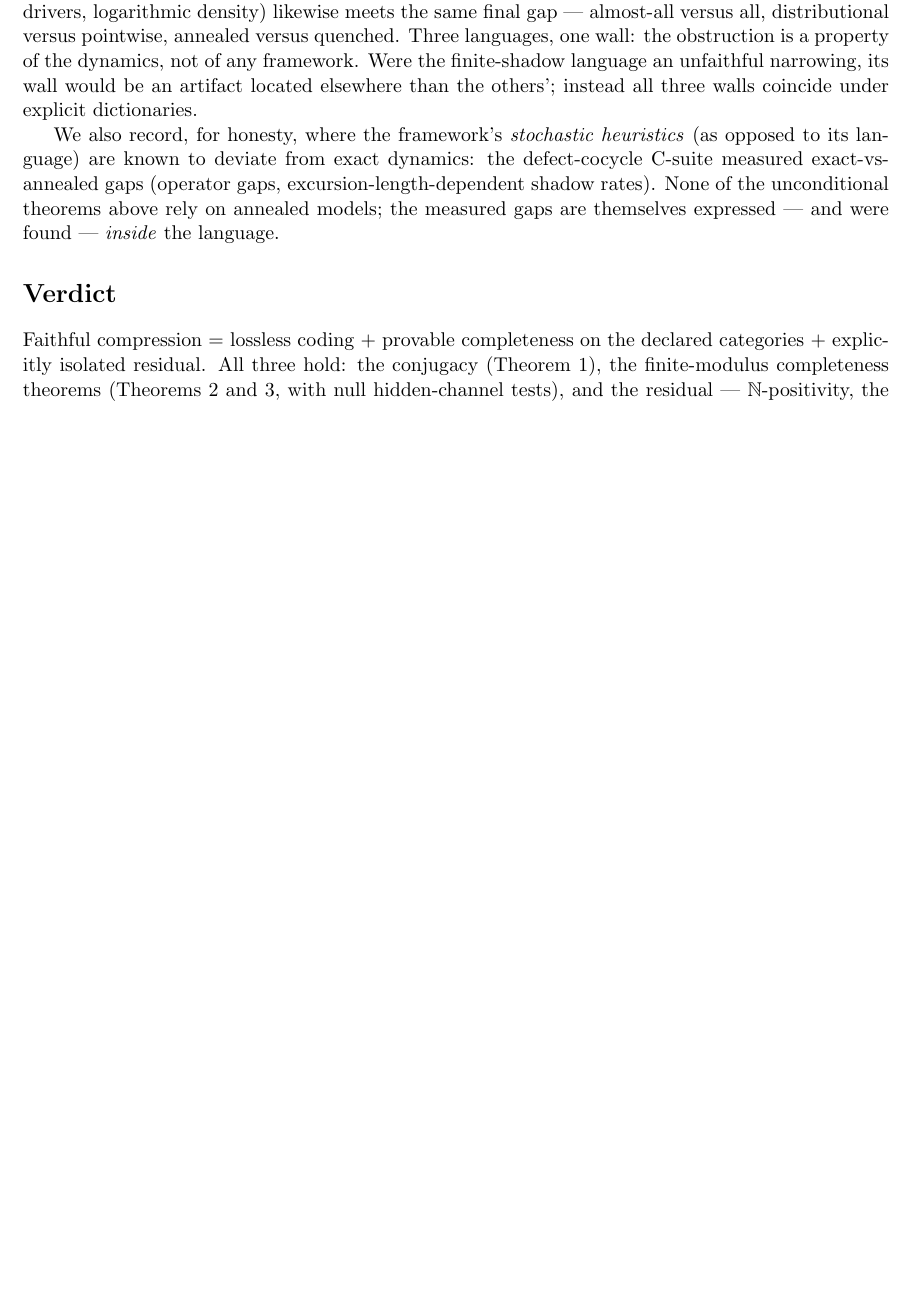
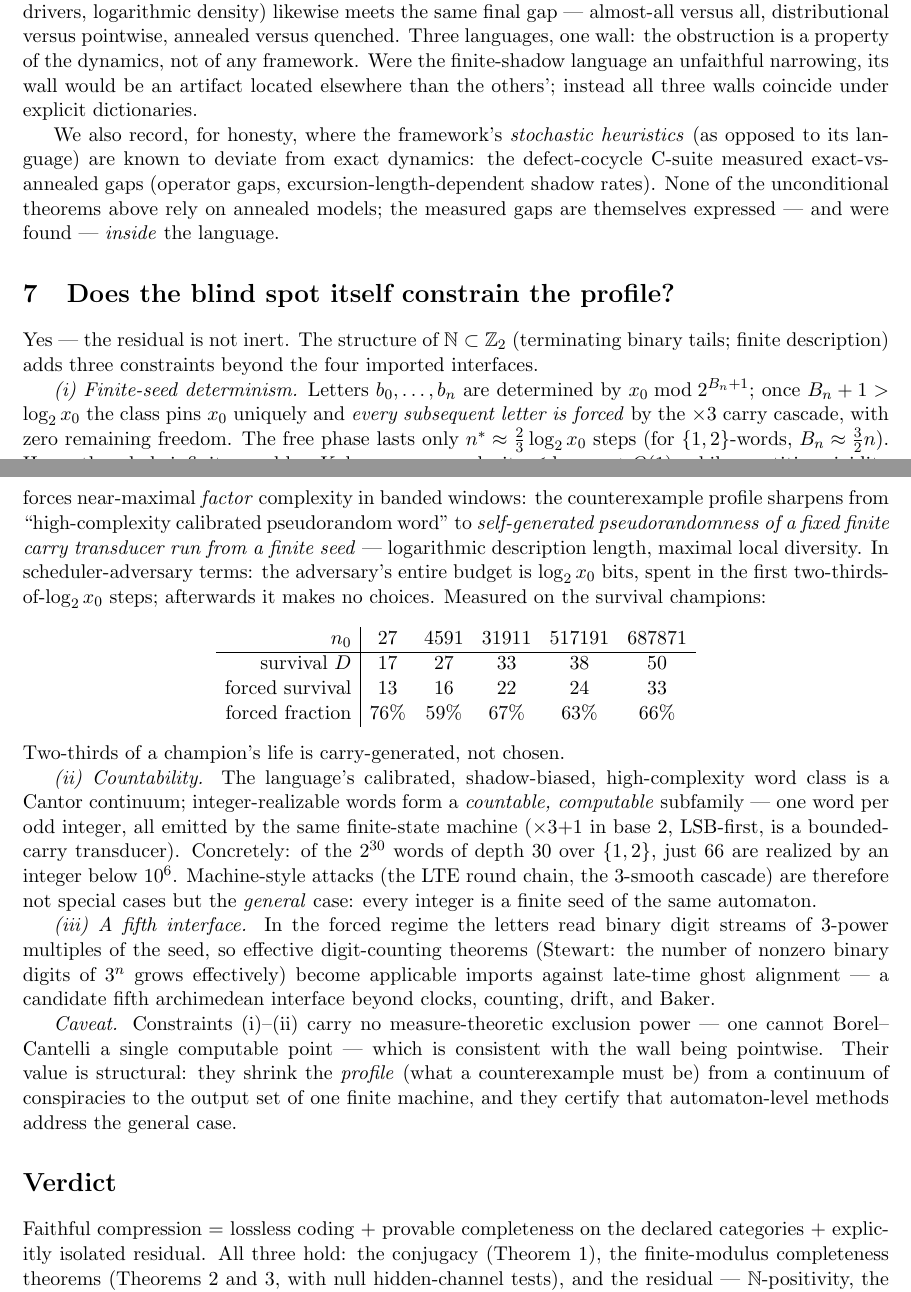
Before and after one commit to johnjanik/syracuse-confinement, a LaTeX paper (shadow_frontier/notes/faithfulness.tex): part of page 3 of 4 before the commit and two parts of pages 3 and 4 of 4 after it, the two joined at a grey line, cut so that both start at the same text, the shorter picture padded with empty space. Compiled offline with pdfLaTeX.

Commit message:
faithfulness note: the blind spot itself constrains the profile
New section: the residual N in Z_2 is not inert - three further
constraints on any counterexample:
(i) FINITE-SEED DETERMINISM: after B_n+1 > log2(x0) bits the class
    pins x0 and every later letter is forced by the x3 carry cascade;
    free phase ~ (2/3)log2(x0) steps; K(word) <= log2(x0)+O(1) while
    rigidity forces near-maximal factor complexity. Champions spend
    59-76% of their survival in the forced regime (27: 13/17 forced;
    687871: 33/50). Scheduler-adversary budget = log2(x0) bits, then
    zero choices.
(ii) COUNTABILITY: integer-realizable words = countable computable
    family emitted by one finite transducer; of 2^30 depth-30
    {1,2}-words, 66 are realized below 10^6. Machine-style attacks
    (LTE round chain, 3-smooth cascade) are the GENERAL case.
(iii) Fifth interface candidate: Stewart-type effective digit-counting
    theorems against late-time ghost alignment in the forced regime.
Caveat recorded: no measure-theoretic exclusion power (cannot
Borel-Cantelli a computable point) - consistent with the pointwise
wall; the gain is structural profile-shrinkage.

Co-Authored-By: Claude Fable 5 <noreply@anthropic.com>

```diff
--- a/shadow_frontier/notes/faithfulness.tex
+++ b/shadow_frontier/notes/faithfulness.tex
@@ -206,6 +206,64 @@ of the unconditional theorems above rely on annealed models; the
 measured gaps are themselves expressed --- and were found ---
 \emph{inside} the language.
 
+\section{Does the blind spot itself constrain the profile?}
+
+Yes --- the residual is not inert. The structure of
+$\mathbb N\subset\Ztwo$ (terminating binary tails; finite description)
+adds three constraints beyond the four imported interfaces.
+
+\emph{(i) Finite-seed determinism.} Letters $b_0,\dots,b_n$ are
+determined by $x_0\bmod2^{B_n+1}$; once $B_n+1>\log_2x_0$ the class
+pins $x_0$ uniquely and \emph{every subsequent letter is forced} by
+the $\times3$ carry cascade, with zero remaining freedom. The free
+phase lasts only $n^*\approx\tfrac23\log_2x_0$ steps (for
+$\{1,2\}$-words, $B_n\approx\tfrac32n$). Hence the whole infinite word
+has Kolmogorov complexity $\le\log_2x_0+O(1)$, while repetition
+rigidity forces near-maximal \emph{factor} complexity in banded
+windows: the counterexample profile sharpens from ``high-complexity
+calibrated pseudorandom word'' to \emph{self-generated pseudorandomness
+of a fixed finite carry transducer run from a finite seed} ---
+logarithmic description length, maximal local diversity. In
+scheduler-adversary terms: the adversary's entire budget is
+$\log_2x_0$ bits, spent in the first two-thirds-of-$\log_2x_0$ steps;
+afterwards it makes no choices. Measured on the survival champions:
+\[
+\begin{array}{r|ccccc}
+n_0 & 27 & 4591 & 31911 & 517191 & 687871\\
+\hline
+\text{survival }D & 17 & 27 & 33 & 38 & 50\\
+\text{forced survival} & 13 & 16 & 22 & 24 & 33\\
+\text{forced fraction} & 76\% & 59\% & 67\% & 63\% & 66\%
+\end{array}
+\]
+Two-thirds of a champion's life is carry-generated, not chosen.
+
+\emph{(ii) Countability.} The language's calibrated, shadow-biased,
+high-complexity word class is a Cantor continuum; integer-realizable
+words form a \emph{countable, computable} subfamily --- one word per
+odd integer, all emitted by the same finite-state machine
+($\times3{+}1$ in base $2$, LSB-first, is a bounded-carry transducer).
+Concretely: of the $2^{30}$ words of depth $30$ over $\{1,2\}$, just
+$66$ are realized by an integer below $10^6$. Machine-style attacks
+(the LTE round chain, the $3$-smooth cascade) are therefore not
+special cases but the \emph{general} case: every integer is a finite
+seed of the same automaton.
+
+\emph{(iii) A fifth interface.} In the forced regime the letters read
+binary digit streams of $3$-power multiples of the seed, so effective
+digit-counting theorems (Stewart: the number of nonzero binary digits
+of $3^n$ grows effectively) become applicable imports against
+late-time ghost alignment --- a candidate fifth archimedean interface
+beyond clocks, counting, drift, and Baker.
+
+\emph{Caveat.} Constraints (i)--(ii) carry no measure-theoretic
+exclusion power --- one cannot Borel--Cantelli a single computable
+point --- which is consistent with the wall being pointwise. Their
+value is structural: they shrink the \emph{profile} (what a
+counterexample must be) from a continuum of conspiracies to the
+output set of one finite machine, and they certify that
+automaton-level methods address the general case.
+
 \section*{Verdict}
 
 Faithful compression $=$ lossless coding $+$ provable completeness on
```
Also changed, not shown: shadow_frontier/notes/faithfulness.pdf.
